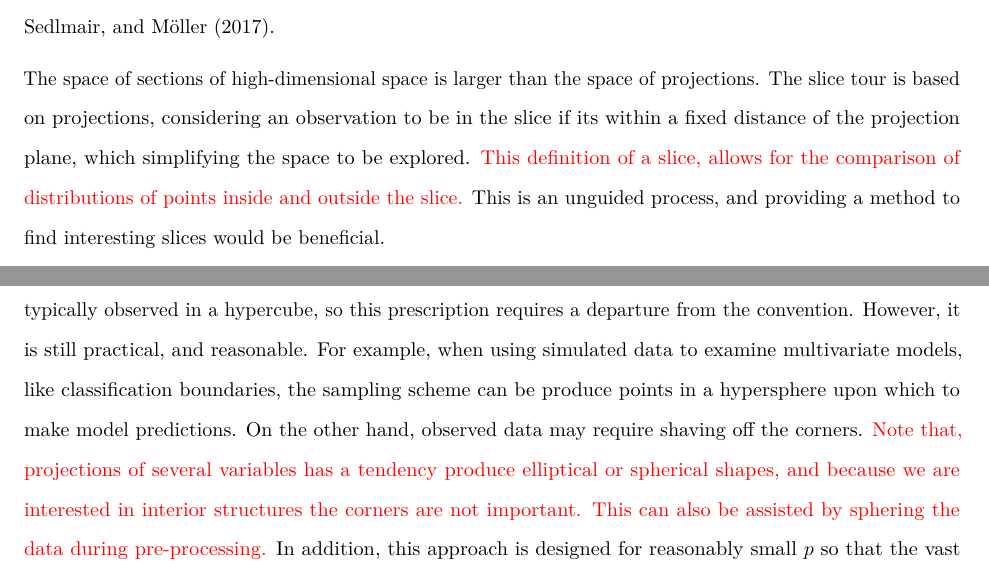
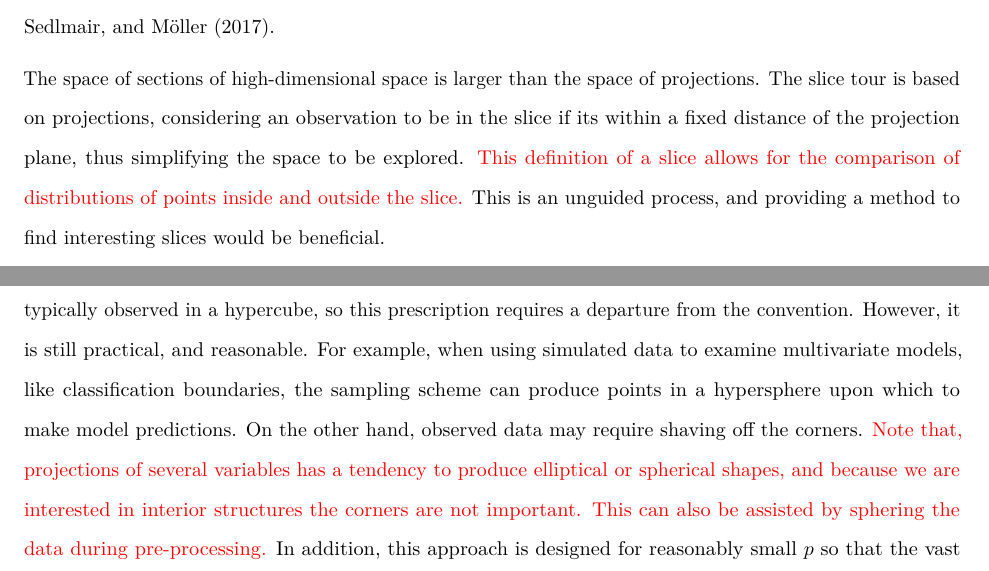
Before and after one commit to uschiLaa/paper-section-pursuit, an R Markdown document (section_pursuit.Rmd): two parts of pages 3 and 8 of 24, joined at a grey line, cut so that both start at the same text. Rendered offline with R 4.5, knitr and Pandoc, then LaTeX, with nearby package versions; drawn as R Markdown's standard PDF in place of the format the file asks for; code that draws random numbers runs with fixed seeds of ours; some code elsewhere in the file could not run offline.

Commit message:
Changes from German

```diff
--- a/section_pursuit.Rmd
+++ b/section_pursuit.Rmd
@@ -90,7 +90,7 @@ basisMatrix <- function(i, j, n){
 
 The visualization of high-dimensional data often utilizes linear projection.  For example, in principal component analysis plotting the principal components is effectively a projection of the data. Projections form the basis for a grand tour [@As85] of high-dimensional data. Projection pursuit [@kr69,@FT74] is used to find interesting low-dimensional views of the data by optimizing an index function over all possible projections. Projections can obscure non-uniform patterns near the data center, or hollowness. These features may be visible in non-linear mappings (such as multidimensional scaling [@mds]), but these methods often lack interpretability. @laa2019slice introduced a slice tour that shows sections through high-dimensions instead of projections, and helps to reveal hidden structure. Showing sections can also be useful in combination with conditional function or model visualization [@JSSv081i05,@sliceplorer].
 
-The space of sections of high-dimensional space is larger than the space of projections. The slice tour is based on projections, considering an observation to be in the slice if its within a fixed distance of the projection plane, which simplifying the space to be explored. \textcolor{red}{This definition of a slice, allows for the comparison of  distributions of points inside and outside the slice.} This is an unguided process, and providing a method to find interesting slices would be beneficial.
+The space of sections of high-dimensional space is larger than the space of projections. The slice tour is based on projections, considering an observation to be in the slice if its within a fixed distance of the projection plane, thus simplifying the space to be explored. \textcolor{red}{This definition of a slice allows for the comparison of  distributions of points inside and outside the slice.} This is an unguided process, and providing a method to find interesting slices would be beneficial.
 
 Here we propose "section pursuit", which searches the space of projections for the most interesting slices of the data. The "interestingness" of each slice is computed as a measure of dissimilarity between the distribution of projected points inside and outside the slice. Finding conditional features in large data sets will provide better understanding of the data, and can help improve modelling.
 
@@ -293,7 +293,7 @@ We also include visualizations to better understand the index behavior and how i
 
 A  desirable property for projection pursuit, into $d$-dimensions, and thus also desirable for section pursuit, is that the index be rotational invariant. That  is, regardless of the basis in the $d$-D plane defining the projection, the index value should be identical. With slices, this is more complicated, because interior and exterior distributions need to be comparable \textcolor{red}{in the absence of structure. To account for expected differences we need to choose an assumed (spherically symmetric) distribution of the data.}
 
-Thus a restriction is imposed on the observed data: that it falls within a $p$-dimensional hypersphere. Data is typically observed in a hypercube, so this prescription requires a departure from the convention. However, it is still practical, and reasonable. For example, when using simulated data to examine multivariate models, like classification boundaries, the sampling scheme can be produce points in a hypersphere upon which to make model predictions. On the other hand, observed data may require shaving off the corners. \textcolor{red}{Note that, projections of several variables has a tendency produce elliptical or spherical shapes, and because we are interested in interior structures the corners are not important. This can also be assisted by sphering the data during pre-processing.} In addition, this approach is designed for reasonably small $p$ so that the vast gap between spheres and cubes in high dimensions is not a concern. For very high-dimensional data, some dimension reduction is a necessary part of pre-processing.
+Thus a restriction is imposed on the observed data: that it falls within a $p$-dimensional hypersphere. Data is typically observed in a hypercube, so this prescription requires a departure from the convention. However, it is still practical, and reasonable. For example, when using simulated data to examine multivariate models, like classification boundaries, the sampling scheme can produce points in a hypersphere upon which to make model predictions. On the other hand, observed data may require shaving off the corners. \textcolor{red}{Note that, projections of several variables has a tendency to produce elliptical or spherical shapes, and because we are interested in interior structures the corners are not important. This can also be assisted by sphering the data during pre-processing.} In addition, this approach is designed for reasonably small $p$ so that the vast gap between spheres and cubes in high dimensions is not a concern. For very high-dimensional data, some dimension reduction is a necessary part of pre-processing.
 
 
 \textcolor{red}{Here we will work with the assumption of a uniform distribution inside a hypersphere because it naturally captures how the relative slice volume changes with dimensionality, that is, it reflects that we are operating in Euclidean space. Other rotation invariant data distributions, for example, multivariate normal, could also be of interest as a reference.}
```
